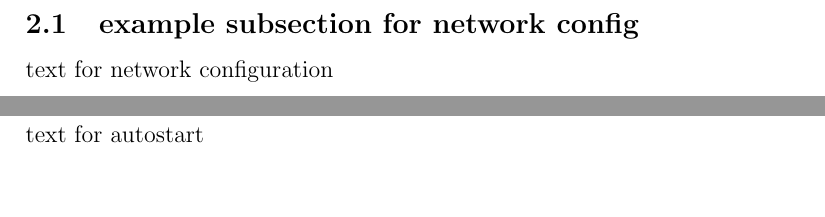
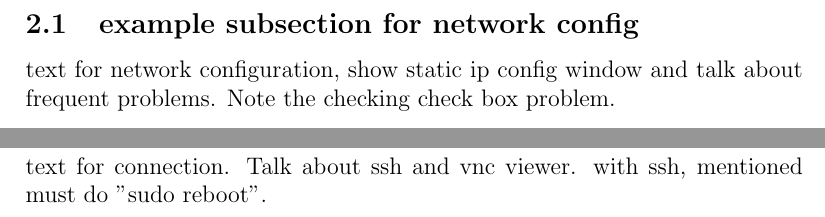
Before and after one commit to matt-cim/Raspberry-Pi-LaTex, a LaTeX document (main.tex): two parts of pages 3 and 4 of 5, joined at a grey line, cut so that both start at the same text, the shorter picture padded with empty space. Compiled offline with pdfLaTeX.

Commit message:
Update main.tex

```diff
--- a/main.tex
+++ b/main.tex
@@ -5,8 +5,12 @@
 
 \usepackage[utf8]{inputenc}
 \usepackage{hyperref}
+\hypersetup{
+    colorlinks=true,
+    }
 \usepackage{graphicx}
 \usepackage{pdfpages}
+\usepackage{xcolor}
 
 
 \begin{document}
@@ -32,11 +36,11 @@ Run "top" via the \textbf{Terminal} for a view with more details including tasks
 \newpage
 \section{Network Configuration}
 \subsection{example subsection for network config}
-text for network configuration
+text for network configuration, show static ip config window and talk about frequent problems. Note the checking check box problem.
 
 \newpage
 \section{How to Connect}
-text for autostart
+text for connection. Talk about ssh and vnc viewer. with ssh, mentioned must do "sudo reboot".
 
 
 \newpage
```
Also changed, not shown: main.tex (2 more changed lines).
